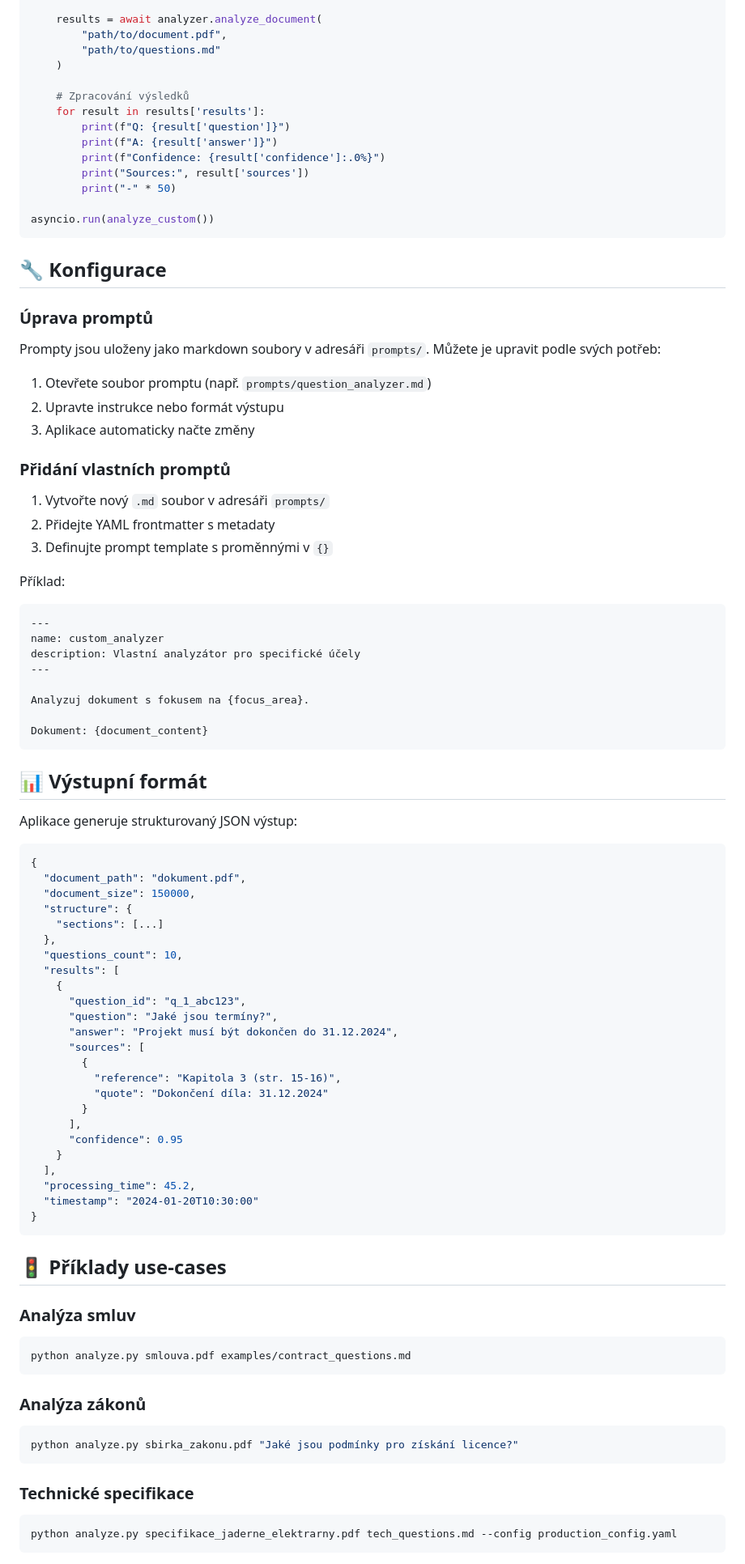
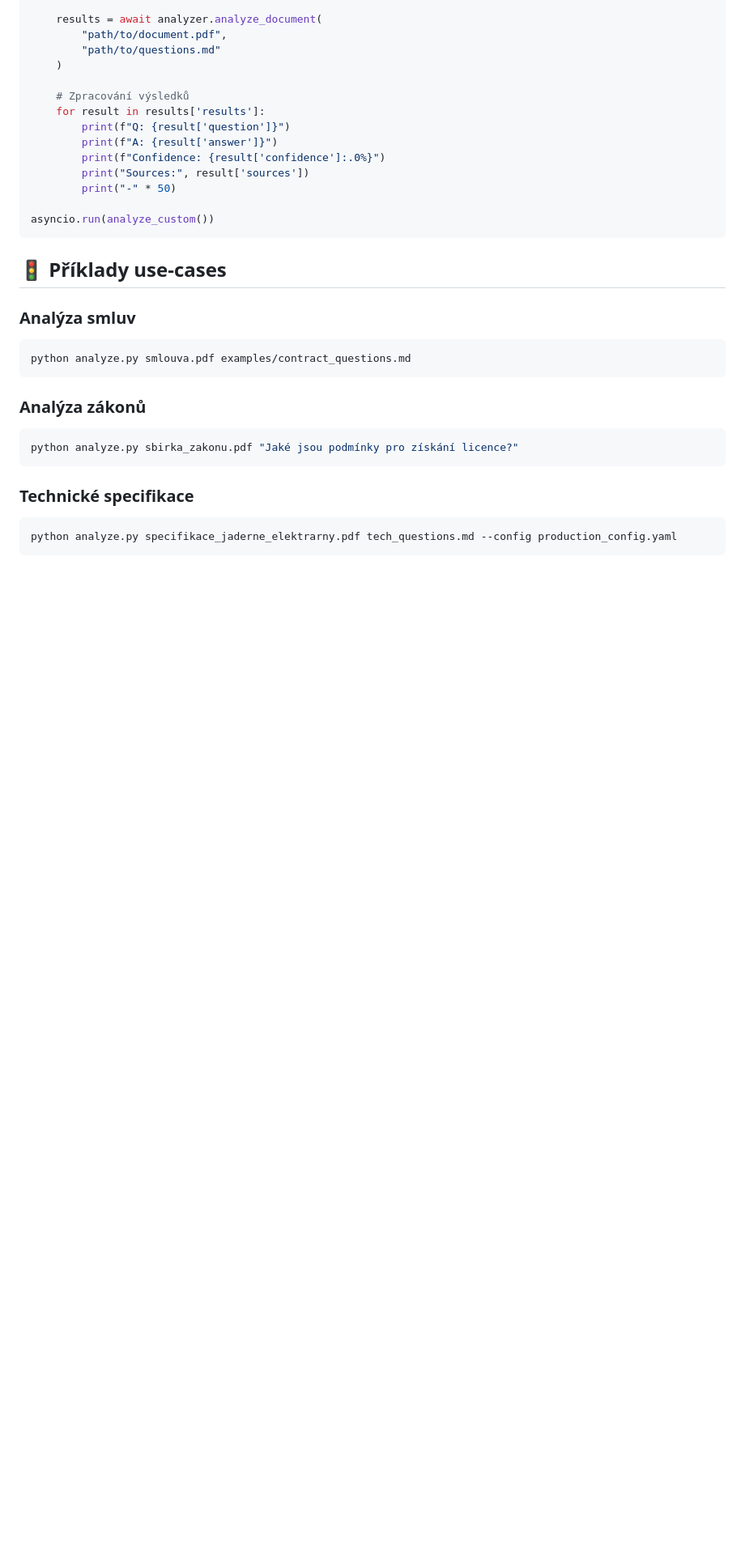
Before and after one commit to ADS-teamA/SUJBOT2, a Markdown page: multi-agent/README.md, the part around the change printed below. Shown: that part at 81% size. GitHub-like rendering; blank space fills up the shorter version.

````diff
--- a/multi-agent/README.md
+++ b/multi-agent/README.md
@@ -150,65 +150,6 @@ async def analyze_custom():
 asyncio.run(analyze_custom())
 ```
 
-## 🔧 Konfigurace
-
-### Úprava promptů
-
-Prompty jsou uloženy jako markdown soubory v adresáři `prompts/`. Můžete je upravit podle svých potřeb:
-
-1. Otevřete soubor promptu (např. `prompts/question_analyzer.md`)
-2. Upravte instrukce nebo formát výstupu
-3. Aplikace automaticky načte změny
-
-### Přidání vlastních promptů
-
-1. Vytvořte nový `.md` soubor v adresáři `prompts/`
-2. Přidejte YAML frontmatter s metadaty
-3. Definujte prompt template s proměnnými v `{}`
-
-Příklad:
-```markdown
----
-name: custom_analyzer
-description: Vlastní analyzátor pro specifické účely
----
-
-Analyzuj dokument s fokusem na {focus_area}.
-
-Dokument: {document_content}
-```
-
-## 📊 Výstupní formát
-
-Aplikace generuje strukturovaný JSON výstup:
-
-```json
-{
-  "document_path": "dokument.pdf",
-  "document_size": 150000,
-  "structure": {
-    "sections": [...]
-  },
-  "questions_count": 10,
-  "results": [
-    {
-      "question_id": "q_1_abc123",
-      "question": "Jaké jsou termíny?",
-      "answer": "Projekt musí být dokončen do 31.12.2024",
-      "sources": [
-        {
-          "reference": "Kapitola 3 (str. 15-16)",
-          "quote": "Dokončení díla: 31.12.2024"
-        }
-      ],
-      "confidence": 0.95
-    }
-  ],
-  "processing_time": 45.2,
-  "timestamp": "2024-01-20T10:30:00"
-}
-```
-
 ## 🚦 Příklady use-cases
 
 ### Analýza smluv
````
Also changed, not shown: other parts of multi-agent/README.md (+0 -30 lines).
